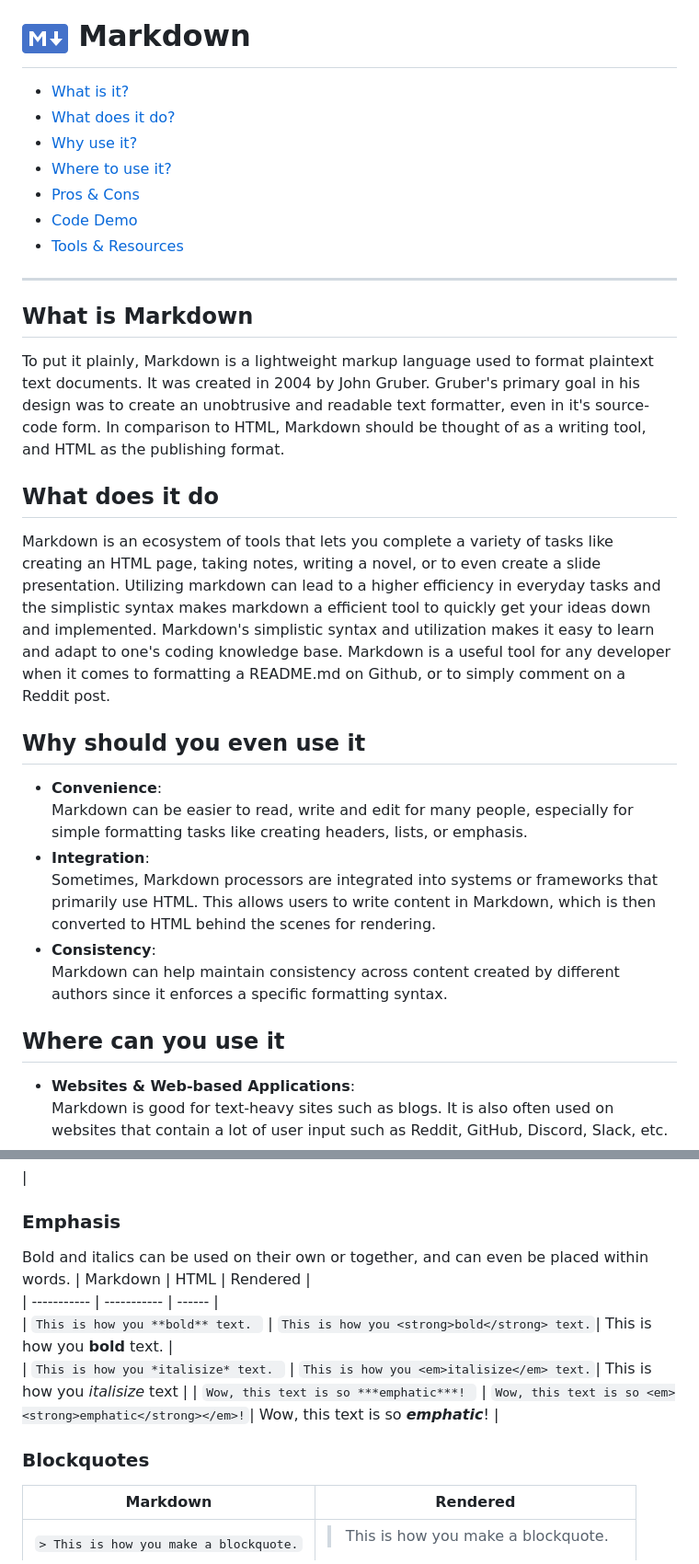
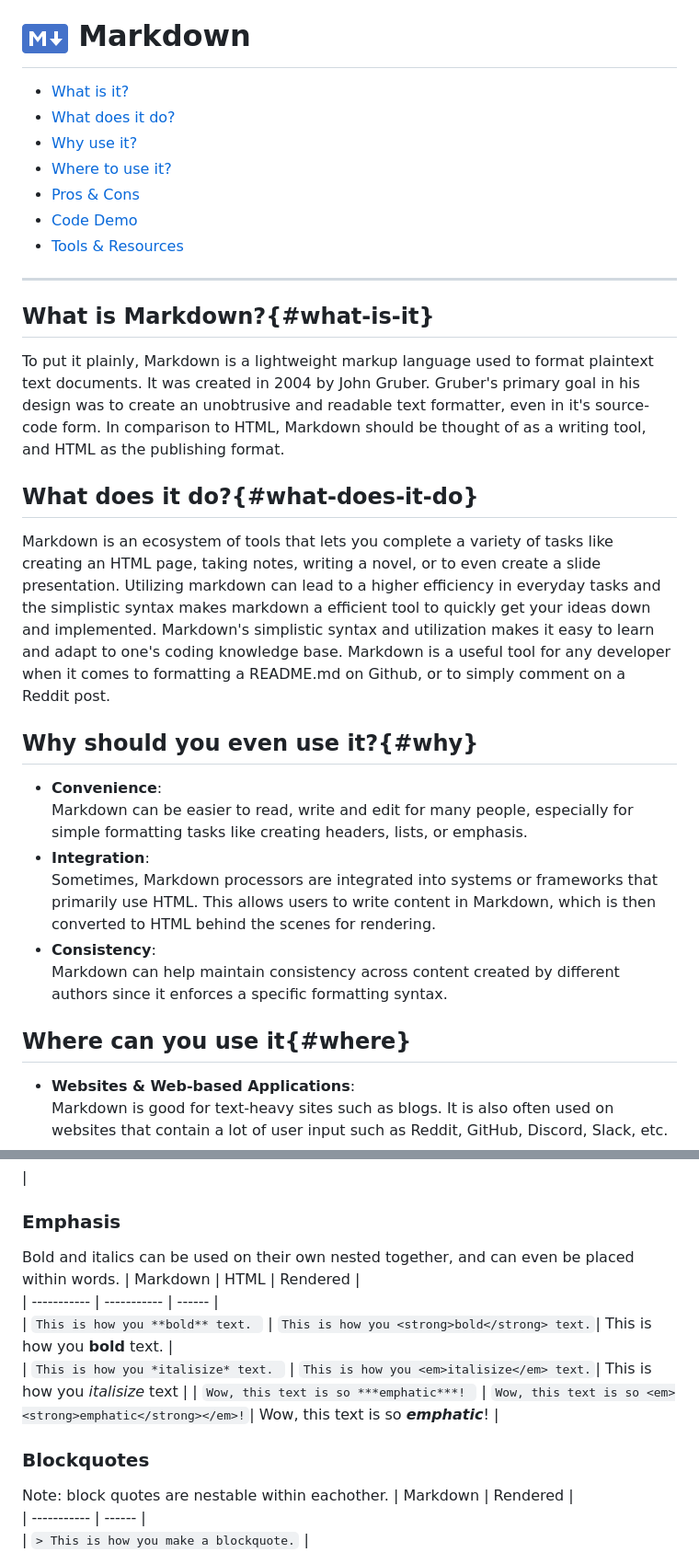
Before and after one commit to happymeal808/group-07-presentation-website, a Markdown page: README.md, 2 parts joined by grey strips. Shown: that part at 92% size. GitHub-like rendering.

Commit message:
test README.md

```diff
--- a/README.md
+++ b/README.md
@@ -21,15 +21,15 @@ Due to it's simplistic nature markdown is a scripting language that can be utili
 
 ---
 
-## What is Markdown
+## What is Markdown?{#what-is-it}
 
 To put it plainly, Markdown is a lightweight markup language used to format plaintext text documents. It was created in 2004 by John Gruber. Gruber's primary goal in his design was to create an unobtrusive and readable text formatter, even in it's source-code form. In comparison to HTML, Markdown should be thought of as a writing tool, and HTML as the publishing format.
 
-## What does it do
+## What does it do?{#what-does-it-do}
 
 Markdown is an ecosystem of tools that lets you complete a variety of tasks like creating an HTML page, taking notes, writing a novel, or to even create a slide presentation. Utilizing markdown can lead to a higher efficiency in everyday tasks and the simplistic syntax makes markdown a efficient tool to quickly get your ideas down and implemented. Markdown's simplistic syntax and utilization makes it easy to learn and adapt to one's coding knowledge base. Markdown is a useful tool for any developer when it comes to formatting a README.md on Github, or to simply comment on a Reddit post.
 
-## Why should you even use it
+## Why should you even use it?{#why}
 * **Convenience**:
   Markdown can be easier to read, write and edit for many people, especially for simple formatting tasks like creating headers, lists, or emphasis.
 * **Integration**:
@@ -37,7 +37,7 @@ Markdown is an ecosystem of tools that lets you complete a variety of tasks like
 * **Consistency**:
   Markdown can help maintain consistency across content created by different authors since it enforces a specific formatting syntax.
 
-## Where can you use it
+## Where can you use it{#where}
 * **Websites & Web-based Applications**:
   Markdown is good for text-heavy sites such as blogs. It is also often used on websites that contain a lot of user input such as Reddit, GitHub, Discord, Slack, etc.
 * **Documents & Notes**:
@@ -85,7 +85,7 @@ Separate your paragraphs from one another by using a blank line between them.
 
 ### Emphasis
 
-Bold and italics can be used on their own or together, and can even be placed within words.
+Bold and italics can be used on their own nested together, and can even be placed within words.
 | Markdown     | HTML |  Rendered  |
 | ----------- | ----------- | ------ |
 | `This is how you **bold** text. `   | `This is how you <strong>bold</strong> text.`| This is how you **bold** text.  |
@@ -93,6 +93,7 @@ Bold and italics can be used on their own or together, and can even be placed wi
 | `Wow, this text is so ***emphatic***! `   | `Wow, this text is so <em><strong>emphatic</strong></em>!`| Wow, this text is so ***emphatic***! |
 
 ### Blockquotes
+Note: block quotes are nestable within eachother.
 | Markdown     |  Rendered  |
 | -----------  | ------ |
 | `> This is how you make a blockquote.`   | <blockquote> This is how you make a blockquote. </blockquote> |
```
Also changed, not shown: other parts of README.md (+5 -6 lines).
